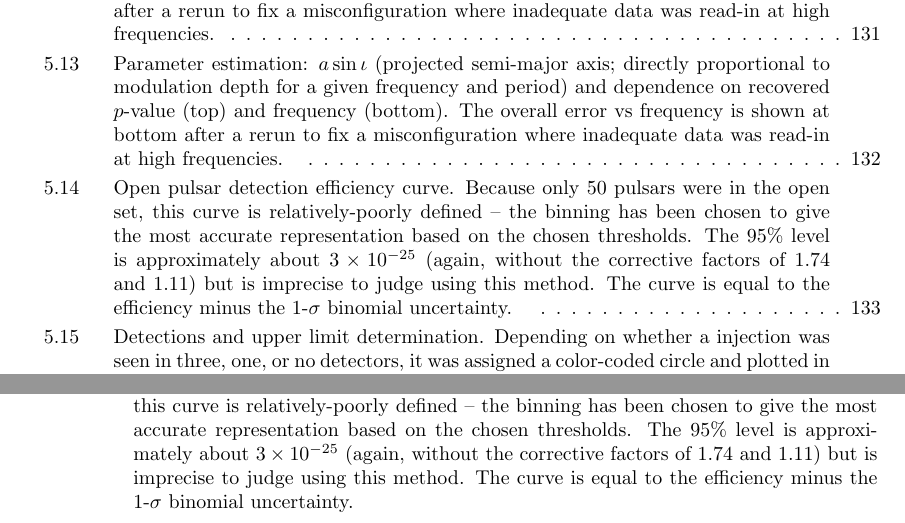
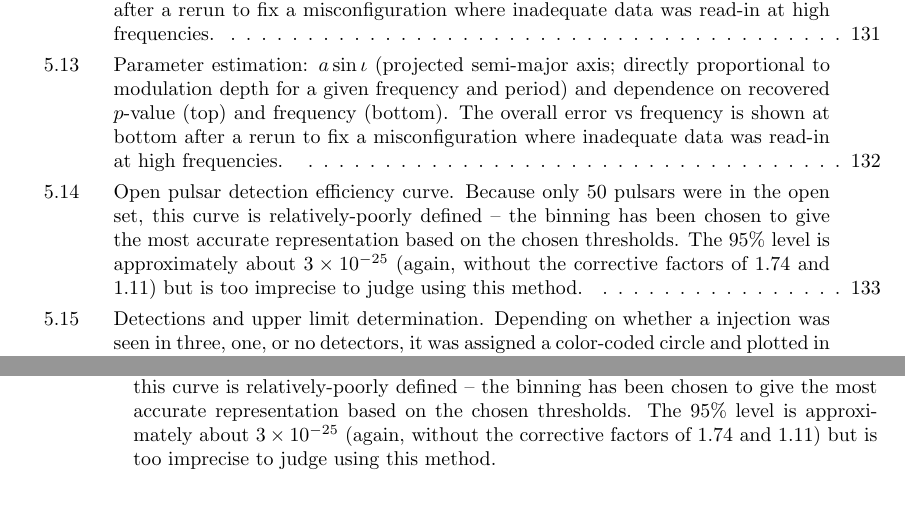
Before and after one commit to grantmeadors/Meadors-thesis, a LaTeX thesis (thesis.tex, which reads chap5.tex): two parts of pages 14 and 150 of 236, joined at a grey line, cut so that both start at the same text. Compiled offline with pdfLaTeX; a LaTeX package or settings file that is missing is left out.

Commit message:
Revised the MDC det eff plot

```diff
--- a/chap5.tex
+++ b/chap5.tex
@@ -556,7 +556,7 @@ Binomial uncertainty was also calculated and each bin's 1-$\sigma$ worst case wa
 \caption{ Open pulsar detection efficiency curve.
 Because only 50 pulsars were in the open set, this curve is relatively-poorly defined -- the binning has been chosen to give the most accurate representation based on the chosen thresholds.
-The 95\% level is approximately about $3 \times 10^{-25}$ (again, without the corrective factors of 1.74 and 1.11) but is imprecise to judge using this method.
-The curve is equal to the efficiency minus the 1-$\sigma$ binomial uncertainty.
+The 95\% level is approximately about $3 \times 10^{-25}$ (again, without the corrective factors of 1.74 and 1.11) but is too imprecise to judge using this method.
+%The curve is equal to the efficiency minus the 1-$\sigma$ binomial uncertainty.
 \label{fig:detectionvsheffective}}
 \end{center}
 \end{figure}
```
Also changed, not shown: detectionVsHeffective.eps, chap5.tex (2 more changed lines), 4 other files.
